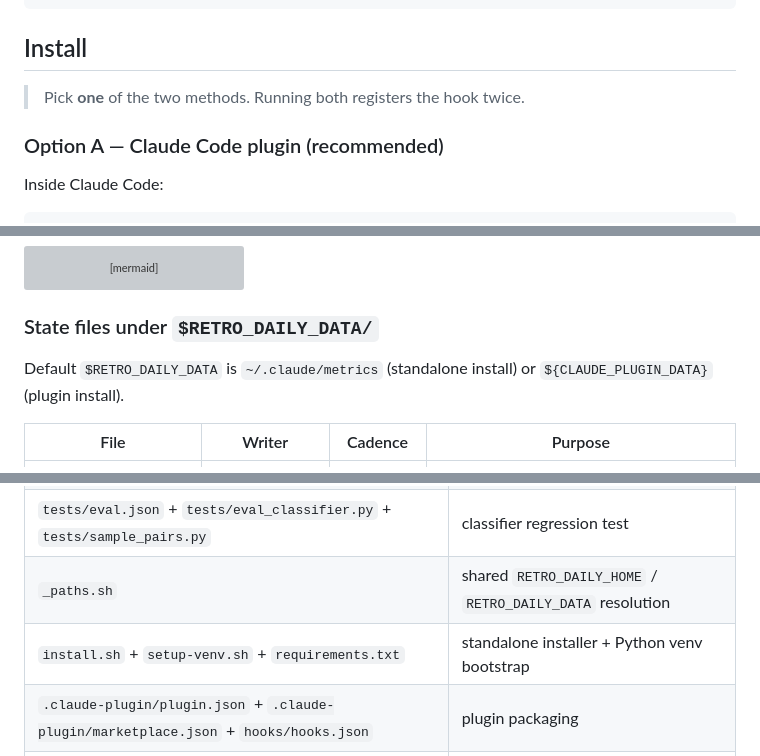
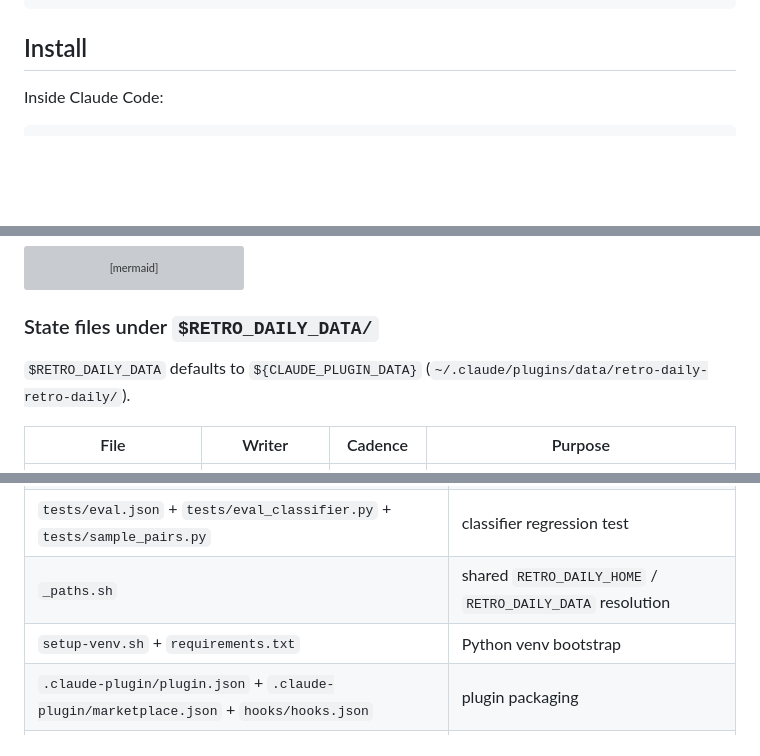
Before and after one commit to gyanesh-m/retro-daily, a Markdown page: README.md, 3 parts joined by grey strips. Rendered like a GitHub page; folded sections open; blank space fills up the shorter version; grey boxes are pictures that could not be loaded.

````diff
--- a/README.md
+++ b/README.md
@@ -67,10 +67,6 @@ S C O U T   F I N D I N G S
 
 ## Install
 
-> Pick **one** of the two methods. Running both registers the hook twice.
-
-### Option A — Claude Code plugin (recommended)
-
 Inside Claude Code:
 
 ```
@@ -258,7 +208,7 @@ flowchart LR
 
 ### State files under `$RETRO_DAILY_DATA/`
 
-Default `$RETRO_DAILY_DATA` is `~/.claude/metrics` (standalone install) or `${CLAUDE_PLUGIN_DATA}` (plugin install).
+`$RETRO_DAILY_DATA` defaults to `${CLAUDE_PLUGIN_DATA}` (`~/.claude/plugins/data/retro-daily-retro-daily/`).
 
 | File | Writer | Cadence | Purpose |
 |---|---|---|---|
@@ -306,7 +256,7 @@ Rather than bypass those hooks with `--dangerously-skip-permissions` (which woul
 | `tag-sessions.sh` + `tag-sessions-runner.sh` | weekly LLM session tagger |
 | `tests/eval.json` + `tests/eval_classifier.py` + `tests/sample_pairs.py` | classifier regression test |
 | `_paths.sh` | shared `RETRO_DAILY_HOME` / `RETRO_DAILY_DATA` resolution |
-| `install.sh` + `setup-venv.sh` + `requirements.txt` | standalone installer + Python venv bootstrap |
+| `setup-venv.sh` + `requirements.txt` | Python venv bootstrap |
 | `.claude-plugin/plugin.json` + `.claude-plugin/marketplace.json` + `hooks/hooks.json` | plugin packaging |
 | `LICENSE` | MIT, applies to all repo content |
 | `docs/index.html` + `docs/app.js` + `docs/style.css` + `docs/screenshots/*` | GitHub Pages landing page (animated CRT demo) |
````
Also changed, not shown: other parts of README.md (+9 -78 lines).
